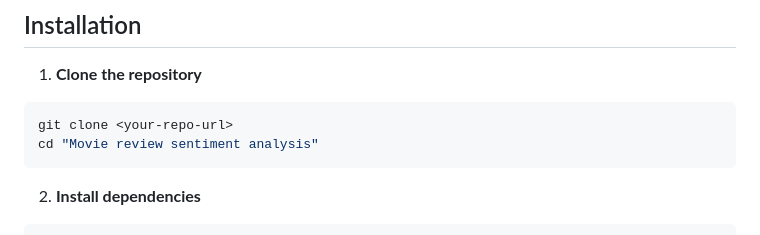
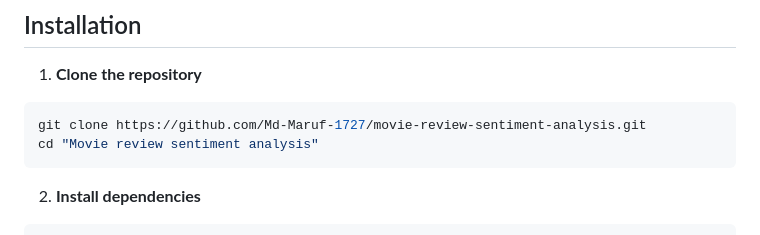
Before and after one commit to Md-Maruf-1727/movie-review-sentiment-analysis, a Markdown page: README.md, the part around one of its changes. Rendered like a GitHub page.

Commit message:
a little correction

`````diff
--- a/README.md
+++ b/README.md
@@ -68,7 +68,7 @@ Movie review sentiment analysis/
 1. **Clone the repository**
 
 ```bash
-git clone <your-repo-url>
+git clone https://github.com/Md-Maruf-1727/movie-review-sentiment-analysis.git
 cd "Movie review sentiment analysis"
 ````
 
`````
Also changed, not shown: other parts of README.md (+0 -2 lines).
